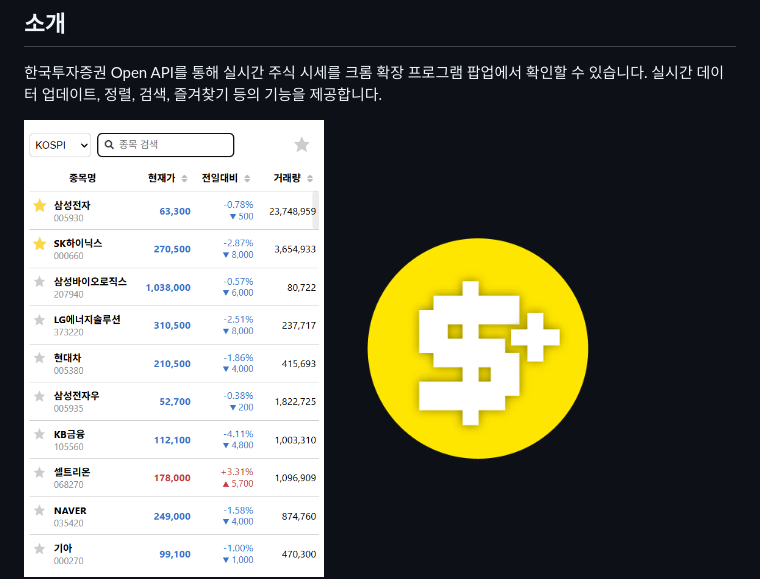
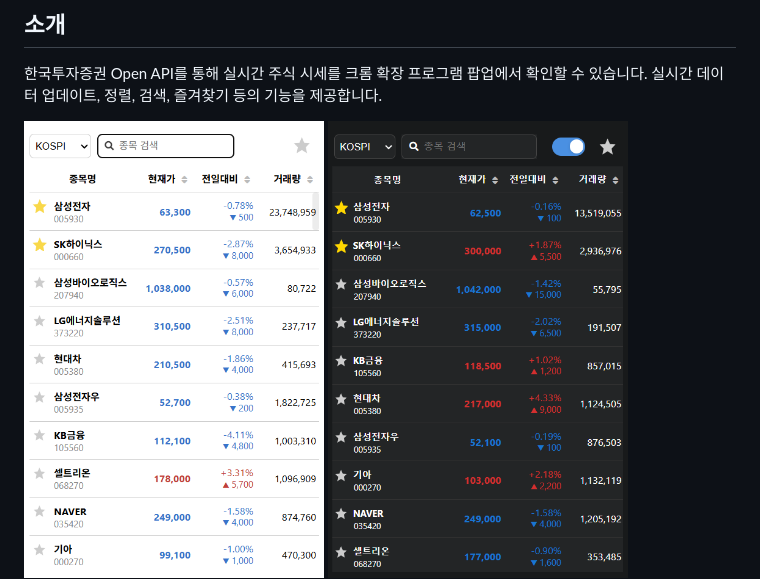
Before and after one commit to parkjaehak/StockPlus, a Markdown page: README.md, the part around the change. Rendered like a GitHub page.

```diff
--- a/README.md
+++ b/README.md
@@ -6,6 +6,7 @@
 
 <div style="display: flex; gap: 20px; justify-content: center;">
   <img src="stockplus_v0.1.0.png" alt="StockPlus" width="300"/>
+  <img src="stockplus_night_v0.2.0.png" alt="StockPlus" width="300"/>
   <img src="stockplus_logo_2.png" alt="StockPlus" width="300"/>
 </div>
 
```
